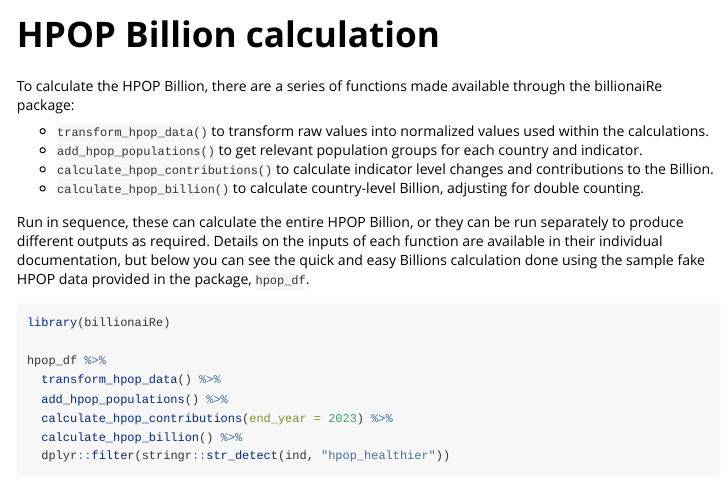
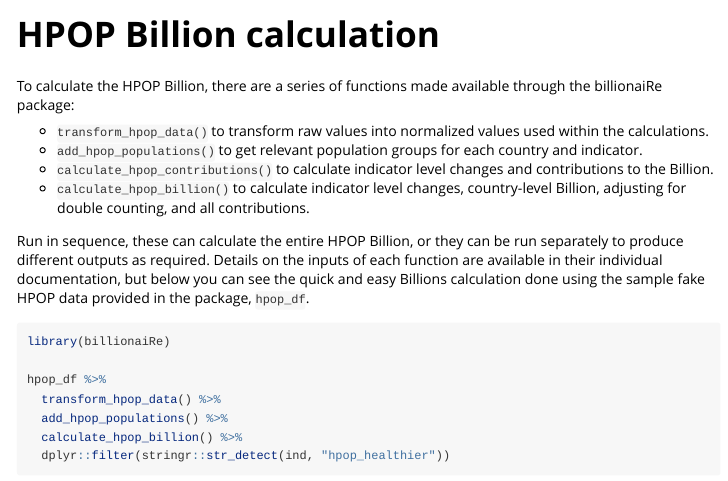
Before and after one commit to gpw13/billionaiRe, an R Markdown document (vignettes/hpop.Rmd): the page in a window 1100 px wide, from its top. Rendered offline with R 4.5, knitr and Pandoc, with nearby package versions; some code elsewhere in the file could not run offline; common packages that the code uses without loading them are loaded.

Commit message:
Update HPOP documentation to match new methods

````diff
--- a/vignettes/hpop.Rmd
+++ b/vignettes/hpop.Rmd
@@ -20,7 +20,7 @@ the billionaiRe package:
 * `transform_hpop_data()` to transform raw values into normalized values used within the calculations.
 * `add_hpop_populations()` to get relevant population groups for each country and indicator.
 * `calculate_hpop_contributions()` to calculate indicator level changes and contributions to the Billion.
-* `calculate_hpop_billion()` to calculate country-level Billion, adjusting for double counting.
+* `calculate_hpop_billion()` to calculate indicator level changes, country-level Billion, adjusting for double counting, and all contributions.
 
 Run in sequence, these can calculate the entire HPOP Billion, or they can be run separately
 to produce different outputs as required. Details on the inputs of each function are
@@ -34,7 +34,6 @@ library(billionaiRe)
 hpop_df %>%
   transform_hpop_data() %>%
   add_hpop_populations() %>%
-  calculate_hpop_contributions(end_year = 2023) %>%
   calculate_hpop_billion() %>%
   dplyr::filter(stringr::str_detect(ind, "hpop_healthier"))
 ```
````
Also changed, not shown: README.md.
